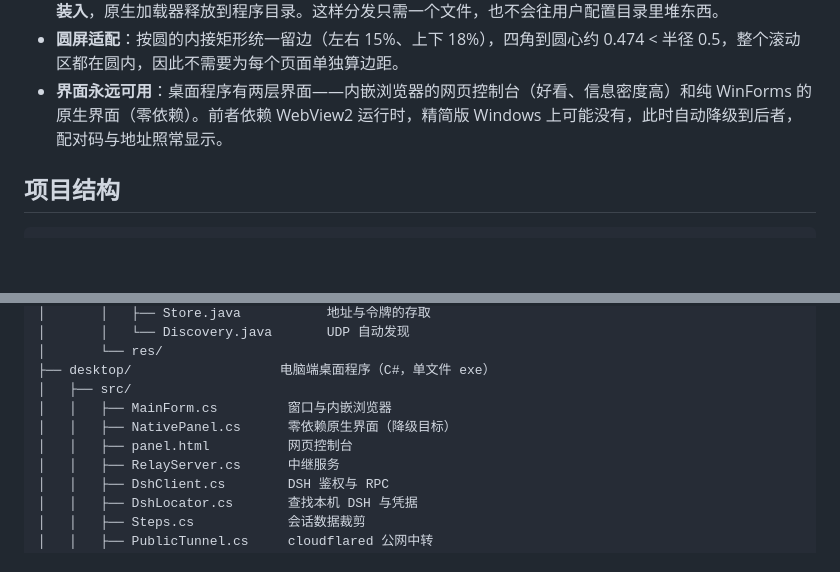
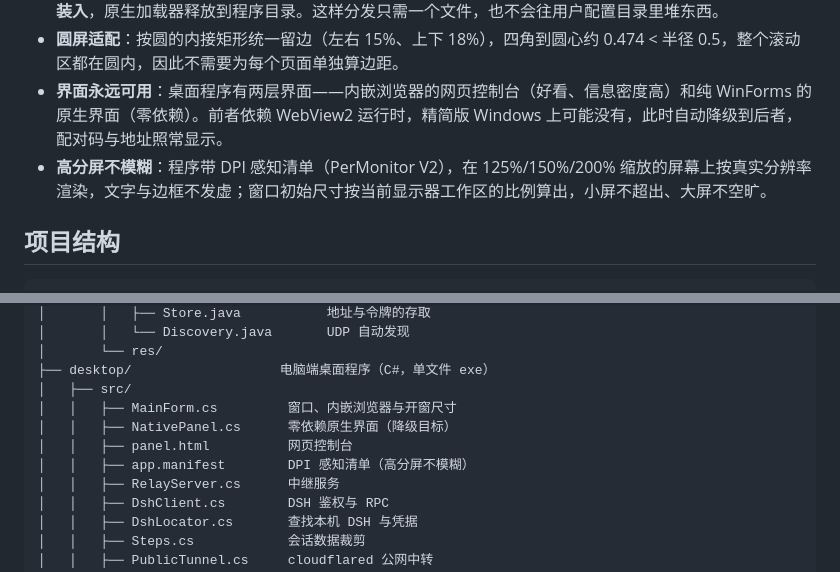
Before and after one commit to DING-HAO-RAN/dsh-watch, a Markdown page: README.md, 2 parts joined by grey strips. Drawn GitHub-style; blank space fills up the shorter version.

```diff
--- a/README.md
+++ b/README.md
@@ -203,6 +205,7 @@ node tests/probe-shapes.mjs                   # 查看 DSH 实际返回的字段
 - **单文件分发**：桌面程序把 WebView2 的托管程序集与原生加载器都嵌进 exe——托管程序集在启动时**从内存装入**，原生加载器释放到程序目录。这样分发只需一个文件，也不会往用户配置目录里堆东西。
 - **圆屏适配**：按圆的内接矩形统一留边（左右 15%、上下 18%），四角到圆心约 0.474 < 半径 0.5，整个滚动区都在圆内，因此不需要为每个页面单独算边距。
 - **界面永远可用**：桌面程序有两层界面——内嵌浏览器的网页控制台（好看、信息密度高）和纯 WinForms 的原生界面（零依赖）。前者依赖 WebView2 运行时，精简版 Windows 上可能没有，此时自动降级到后者，配对码与地址照常显示。
+- **高分屏不模糊**：程序带 DPI 感知清单（PerMonitor V2），在 125%/150%/200% 缩放的屏幕上按真实分辨率渲染，文字与边框不发虚；窗口初始尺寸按当前显示器工作区的比例算出，小屏不超出、大屏不空旷。
 
 ## 项目结构
 
@@ -221,9 +224,10 @@ node tests/probe-shapes.mjs                   # 查看 DSH 实际返回的字段
 │       └── res/
 ├── desktop/                   电脑端桌面程序（C#，单文件 exe）
 │   ├── src/
-│   │   ├── MainForm.cs         窗口与内嵌浏览器
+│   │   ├── MainForm.cs         窗口、内嵌浏览器与开窗尺寸
 │   │   ├── NativePanel.cs      零依赖原生界面（降级目标）
 │   │   ├── panel.html          网页控制台
+│   │   ├── app.manifest        DPI 感知清单（高分屏不模糊）
 │   │   ├── RelayServer.cs      中继服务
 │   │   ├── DshClient.cs        DSH 鉴权与 RPC
 │   │   ├── DshLocator.cs       查找本机 DSH 与凭据
```
Also changed, not shown: other parts of README.md (+2 -0 lines), AGENTS.md (+11 -0 lines), README.en.md (added, +292 -0 lines).
